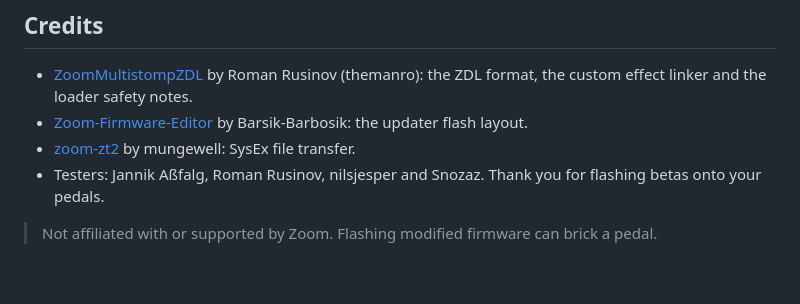
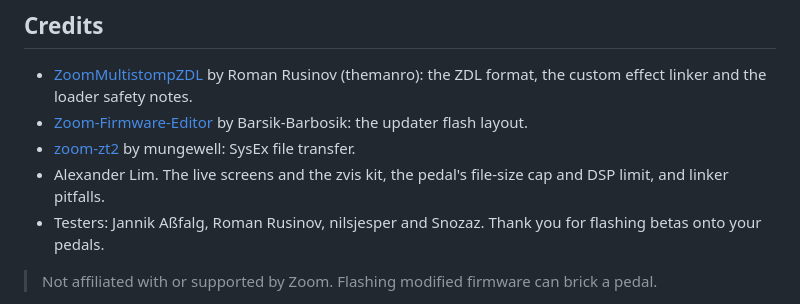
Before and after one commit to matujuice/zoom-ms-midistomp, a Markdown page: README.md, the part around the change. Drawn GitHub-style; blank space fills up the shorter version.

```diff
--- a/README.md
+++ b/README.md
@@ -189,6 +189,7 @@ the TI C6000 DSP and the same updater layout), so this repo is one codebase with
 - [Zoom-Firmware-Editor](https://github.com/Barsik-Barbosik/Zoom-Firmware-Editor) by Barsik-Barbosik: the updater
   flash layout.
 - [zoom-zt2](https://github.com/mungewell/zoom-zt2) by mungewell: SysEx file transfer.
+- Alexander Lim. The live screens and the zvis kit, the pedal's file-size cap and DSP limit, and linker pitfalls.
 - Testers: Jannik Aßfalg, Roman Rusinov, nilsjesper and Snozaz. Thank you for flashing betas onto your pedals.
 
 > Not affiliated with or supported by Zoom. Flashing modified firmware can brick a pedal.
```
